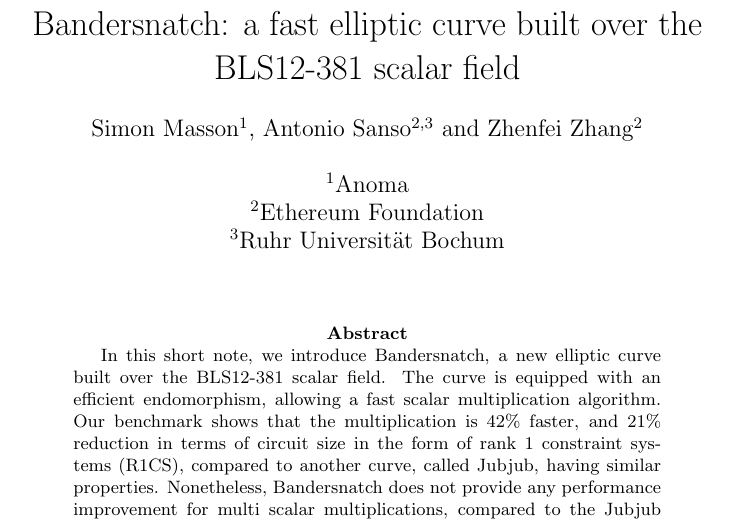
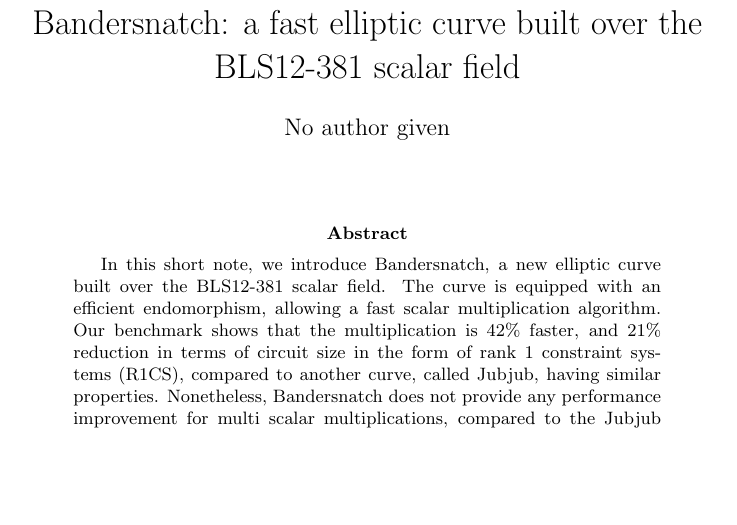
Before and after one commit to asanso/Bandersnatch, a LaTeX paper (paper/bandersnatch.tex): part of page 1 of 10, cut so that both start at the same text, the shorter picture padded with empty space. Compiled offline with pdfLaTeX.

Commit message:
remove author names

```diff
--- a/paper/bandersnatch.tex
+++ b/paper/bandersnatch.tex
@@ -24,13 +24,7 @@
 
 \title{Bandersnatch: a fast elliptic curve built over the BLS12-381
   scalar field}
-\author{Simon Masson${}^\text{1}$, Antonio Sanso${}^\text{2,3}$ and
-  Zhenfei Zhang${}^\text{2}$\\
-  \ \\
-  ${}^\text{1}$\href{https://anoma.network}{Anoma}\\
-  ${}^\text{2}$Ethereum Foundation\\
-  ${}^\text{3}$Ruhr Universit{\"a}t Bochum\\
-}
+\author{No author given}
 \date{}
 
 \makeatletter
```
